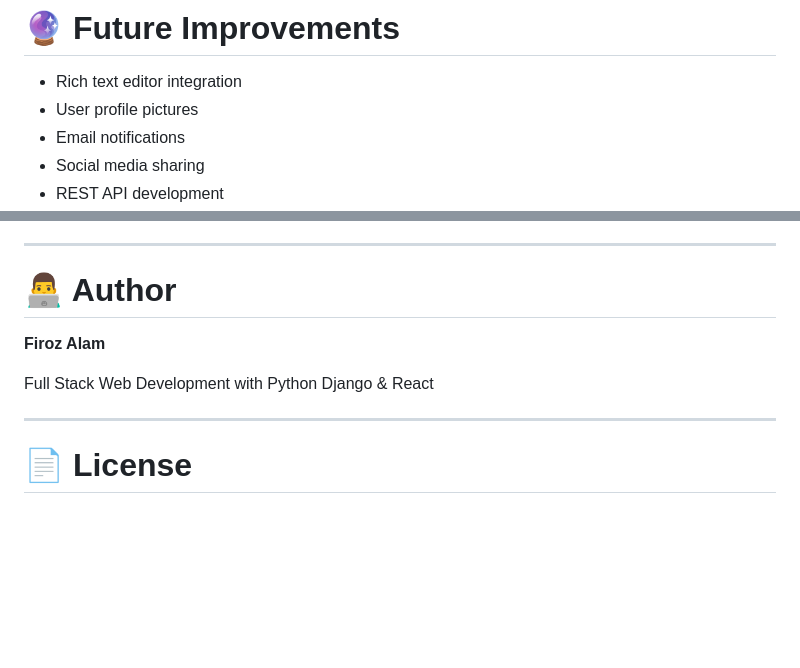
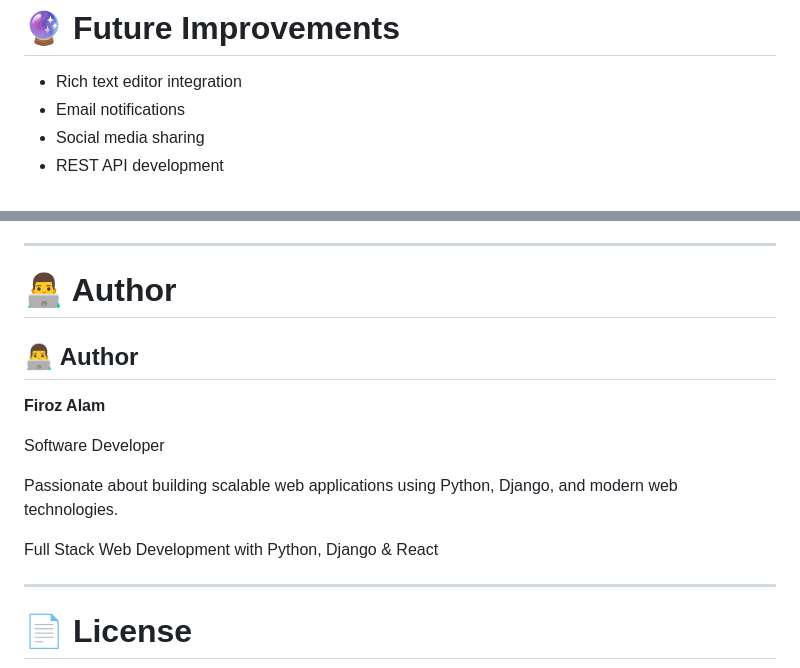
Before and after one commit to firozalamcse/MultiAuthorBlog, a Markdown page: README.md, 2 parts joined by grey strips. Drawn GitHub-style; blank space fills up the shorter version.

```diff
--- a/README.md
+++ b/README.md
@@ -342,7 +342,6 @@ http://127.0.0.1:8000/
 # 🔮 Future Improvements
 
 - Rich text editor integration
-- User profile pictures
 - Email notifications
 - Social media sharing
 - REST API development
@@ -369,10 +368,15 @@ Through this project, I practiced:
 ---
 
 # 👨‍💻 Author
+## 👨‍💻 Author
 
 **Firoz Alam**
 
-Full Stack Web Development with Python Django & React
+Software Developer
+
+Passionate about building scalable web applications using Python, Django, and modern web technologies.
+
+Full Stack Web Development with Python, Django & React
 
 ---
 
```
